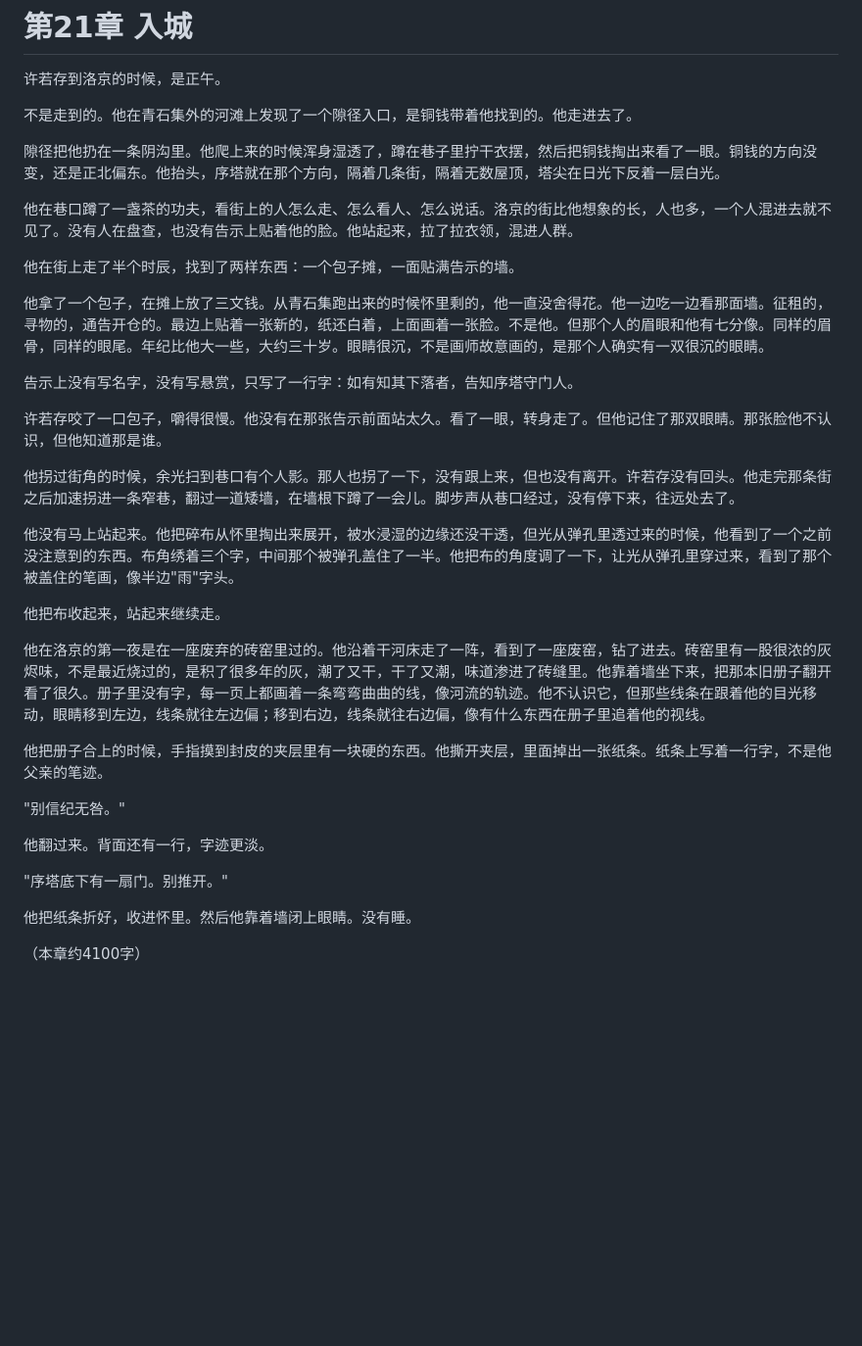
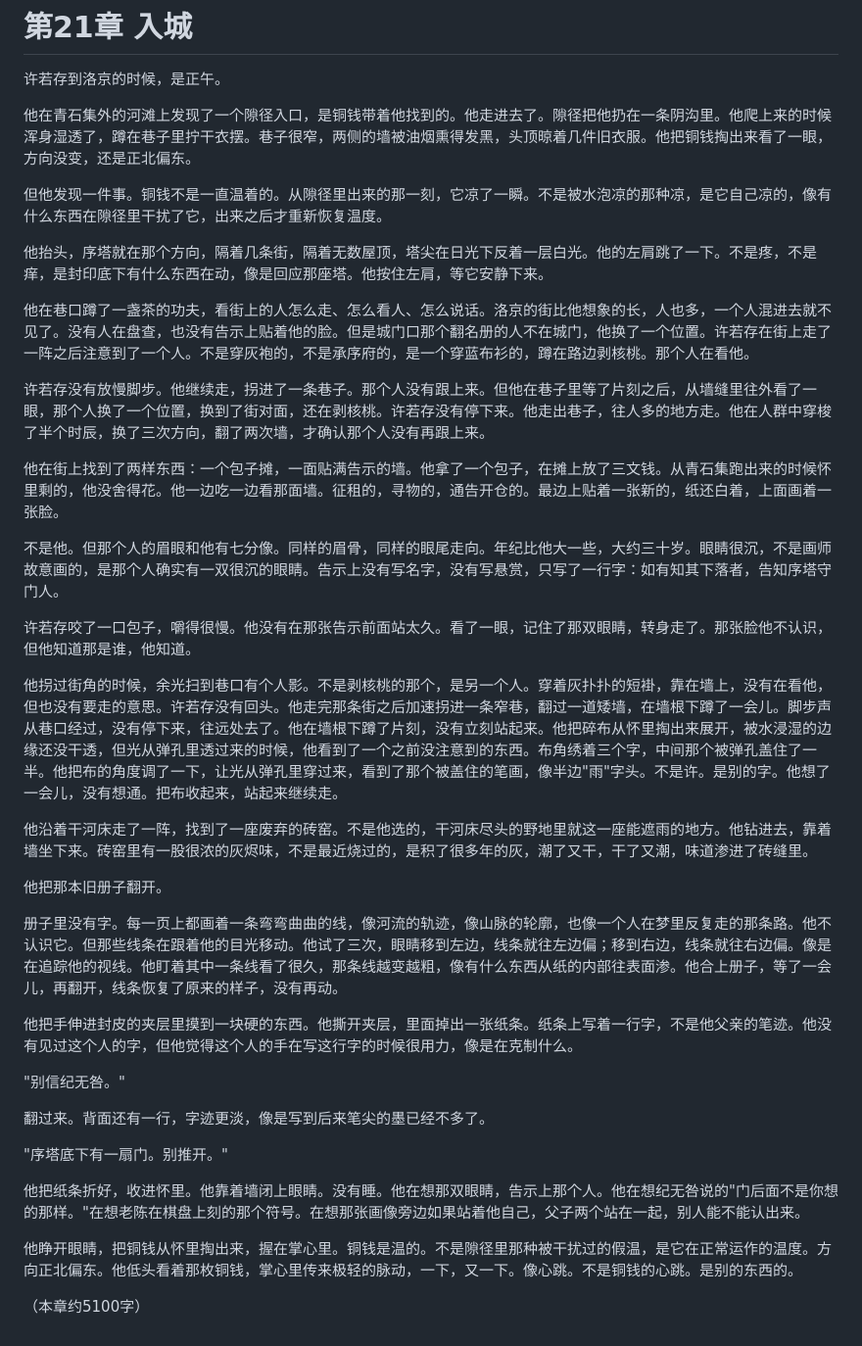
Before and after one commit to LumberWG/dao-nove, a Markdown page: chapters/新_第21章_入城.md, the part around the change. Shown at 98% size. GitHub-like rendering; blank space fills up the shorter version.

Commit message:
第21章扩写至5100字+增加冲突(被盯梢)+伏笔(铜钱凉了一瞬/线条变粗)

```diff
--- a/chapters/新_第21章_入城.md
+++ b/chapters/新_第21章_入城.md
@@ -2,36 +2,40 @@
 
 许若存到洛京的时候，是正午。
 
-不是走到的。他在青石集外的河滩上发现了一个隙径入口，是铜钱带着他找到的。他走进去了。
+他在青石集外的河滩上发现了一个隙径入口，是铜钱带着他找到的。他走进去了。隙径把他扔在一条阴沟里。他爬上来的时候浑身湿透了，蹲在巷子里拧干衣摆。巷子很窄，两侧的墙被油烟熏得发黑，头顶晾着几件旧衣服。他把铜钱掏出来看了一眼，方向没变，还是正北偏东。
 
-隙径把他扔在一条阴沟里。他爬上来的时候浑身湿透了，蹲在巷子里拧干衣摆，然后把铜钱掏出来看了一眼。铜钱的方向没变，还是正北偏东。他抬头，序塔就在那个方向，隔着几条街，隔着无数屋顶，塔尖在日光下反着一层白光。
+但他发现一件事。铜钱不是一直温着的。从隙径里出来的那一刻，它凉了一瞬。不是被水泡凉的那种凉，是它自己凉的，像有什么东西在隙径里干扰了它，出来之后才重新恢复温度。
 
-他在巷口蹲了一盏茶的功夫，看街上的人怎么走、怎么看人、怎么说话。洛京的街比他想象的长，人也多，一个人混进去就不见了。没有人在盘查，也没有告示上贴着他的脸。他站起来，拉了拉衣领，混进人群。
+他抬头，序塔就在那个方向，隔着几条街，隔着无数屋顶，塔尖在日光下反着一层白光。他的左肩跳了一下。不是疼，不是痒，是封印底下有什么东西在动，像是回应那座塔。他按住左肩，等它安静下来。
 
-他在街上走了半个时辰，找到了两样东西：一个包子摊，一面贴满告示的墙。
+他在巷口蹲了一盏茶的功夫，看街上的人怎么走、怎么看人、怎么说话。洛京的街比他想象的长，人也多，一个人混进去就不见了。没有人在盘查，也没有告示上贴着他的脸。但是城门口那个翻名册的人不在城门，他换了一个位置。许若存在街上走了一阵之后注意到了一个人。不是穿灰袍的，不是承序府的，是一个穿蓝布衫的，蹲在路边剥核桃。那个人在看他。
 
-他拿了一个包子，在摊上放了三文钱。从青石集跑出来的时候怀里剩的，他一直没舍得花。他一边吃一边看那面墙。征租的，寻物的，通告开仓的。最边上贴着一张新的，纸还白着，上面画着一张脸。不是他。但那个人的眉眼和他有七分像。同样的眉骨，同样的眼尾。年纪比他大一些，大约三十岁。眼睛很沉，不是画师故意画的，是那个人确实有一双很沉的眼睛。
+许若存没有放慢脚步。他继续走，拐进了一条巷子。那个人没有跟上来。但他在巷子里等了片刻之后，从墙缝里往外看了一眼，那个人换了一个位置，换到了街对面，还在剥核桃。许若存没有停下来。他走出巷子，往人多的地方走。他在人群中穿梭了半个时辰，换了三次方向，翻了两次墙，才确认那个人没有再跟上来。
 
-告示上没有写名字，没有写悬赏，只写了一行字：如有知其下落者，告知序塔守门人。
+他在街上找到了两样东西：一个包子摊，一面贴满告示的墙。他拿了一个包子，在摊上放了三文钱。从青石集跑出来的时候怀里剩的，他没舍得花。他一边吃一边看那面墙。征租的，寻物的，通告开仓的。最边上贴着一张新的，纸还白着，上面画着一张脸。
 
-许若存咬了一口包子，嚼得很慢。他没有在那张告示前面站太久。看了一眼，转身走了。但他记住了那双眼睛。那张脸他不认识，但他知道那是谁。
+不是他。但那个人的眉眼和他有七分像。同样的眉骨，同样的眼尾走向。年纪比他大一些，大约三十岁。眼睛很沉，不是画师故意画的，是那个人确实有一双很沉的眼睛。告示上没有写名字，没有写悬赏，只写了一行字：如有知其下落者，告知序塔守门人。
 
-他拐过街角的时候，余光扫到巷口有个人影。那人也拐了一下，没有跟上来，但也没有离开。许若存没有回头。他走完那条街之后加速拐进一条窄巷，翻过一道矮墙，在墙根下蹲了一会儿。脚步声从巷口经过，没有停下来，往远处去了。
+许若存咬了一口包子，嚼得很慢。他没有在那张告示前面站太久。看了一眼，记住了那双眼睛，转身走了。那张脸他不认识，但他知道那是谁，他知道。
 
-他没有马上站起来。他把碎布从怀里掏出来展开，被水浸湿的边缘还没干透，但光从弹孔里透过来的时候，他看到了一个之前没注意到的东西。布角绣着三个字，中间那个被弹孔盖住了一半。他把布的角度调了一下，让光从弹孔里穿过来，看到了那个被盖住的笔画，像半边"雨"字头。
+他拐过街角的时候，余光扫到巷口有个人影。不是剥核桃的那个，是另一个人。穿着灰扑扑的短褂，靠在墙上，没有在看他，但也没有要走的意思。许若存没有回头。他走完那条街之后加速拐进一条窄巷，翻过一道矮墙，在墙根下蹲了一会儿。脚步声从巷口经过，没有停下来，往远处去了。他在墙根下蹲了片刻，没有立刻站起来。他把碎布从怀里掏出来展开，被水浸湿的边缘还没干透，但光从弹孔里透过来的时候，他看到了一个之前没注意到的东西。布角绣着三个字，中间那个被弹孔盖住了一半。他把布的角度调了一下，让光从弹孔里穿过来，看到了那个被盖住的笔画，像半边"雨"字头。不是许。是别的字。他想了一会儿，没有想通。把布收起来，站起来继续走。
 
-他把布收起来，站起来继续走。
+他沿着干河床走了一阵，找到了一座废弃的砖窑。不是他选的，干河床尽头的野地里就这一座能遮雨的地方。他钻进去，靠着墙坐下来。砖窑里有一股很浓的灰烬味，不是最近烧过的，是积了很多年的灰，潮了又干，干了又潮，味道渗进了砖缝里。
 
-他在洛京的第一夜是在一座废弃的砖窑里过的。他沿着干河床走了一阵，看到了一座废窑，钻了进去。砖窑里有一股很浓的灰烬味，不是最近烧过的，是积了很多年的灰，潮了又干，干了又潮，味道渗进了砖缝里。他靠着墙坐下来，把那本旧册子翻开看了很久。册子里没有字，每一页上都画着一条弯弯曲曲的线，像河流的轨迹。他不认识它，但那些线条在跟着他的目光移动，眼睛移到左边，线条就往左边偏；移到右边，线条就往右边偏，像有什么东西在册子里追着他的视线。
+他把那本旧册子翻开。
 
-他把册子合上的时候，手指摸到封皮的夹层里有一块硬的东西。他撕开夹层，里面掉出一张纸条。纸条上写着一行字，不是他父亲的笔迹。
+册子里没有字。每一页上都画着一条弯弯曲曲的线，像河流的轨迹，像山脉的轮廓，也像一个人在梦里反复走的那条路。他不认识它。但那些线条在跟着他的目光移动。他试了三次，眼睛移到左边，线条就往左边偏；移到右边，线条就往右边偏。像是在追踪他的视线。他盯着其中一条线看了很久，那条线越变越粗，像有什么东西从纸的内部往表面渗。他合上册子，等了一会儿，再翻开，线条恢复了原来的样子，没有再动。
+
+他把手伸进封皮的夹层里摸到一块硬的东西。他撕开夹层，里面掉出一张纸条。纸条上写着一行字，不是他父亲的笔迹。他没有见过这个人的字，但他觉得这个人的手在写这行字的时候很用力，像是在克制什么。
 
 "别信纪无咎。"
 
-他翻过来。背面还有一行，字迹更淡。
+翻过来。背面还有一行，字迹更淡，像是写到后来笔尖的墨已经不多了。
 
 "序塔底下有一扇门。别推开。"
 
-他把纸条折好，收进怀里。然后他靠着墙闭上眼睛。没有睡。
+他把纸条折好，收进怀里。他靠着墙闭上眼睛。没有睡。他在想那双眼睛，告示上那个人。他在想纪无咎说的"门后面不是你想的那样。"在想老陈在棋盘上刻的那个符号。在想那张画像旁边如果站着他自己，父子两个站在一起，别人能不能认出来。
 
-（本章约4100字）
+他睁开眼睛，把铜钱从怀里掏出来，握在掌心里。铜钱是温的。不是隙径里那种被干扰过的假温，是它在正常运作的温度。方向正北偏东。他低头看着那枚铜钱，掌心里传来极轻的脉动，一下，又一下。像心跳。不是铜钱的心跳。是别的东西的。
+
+（本章约5100字）
```
